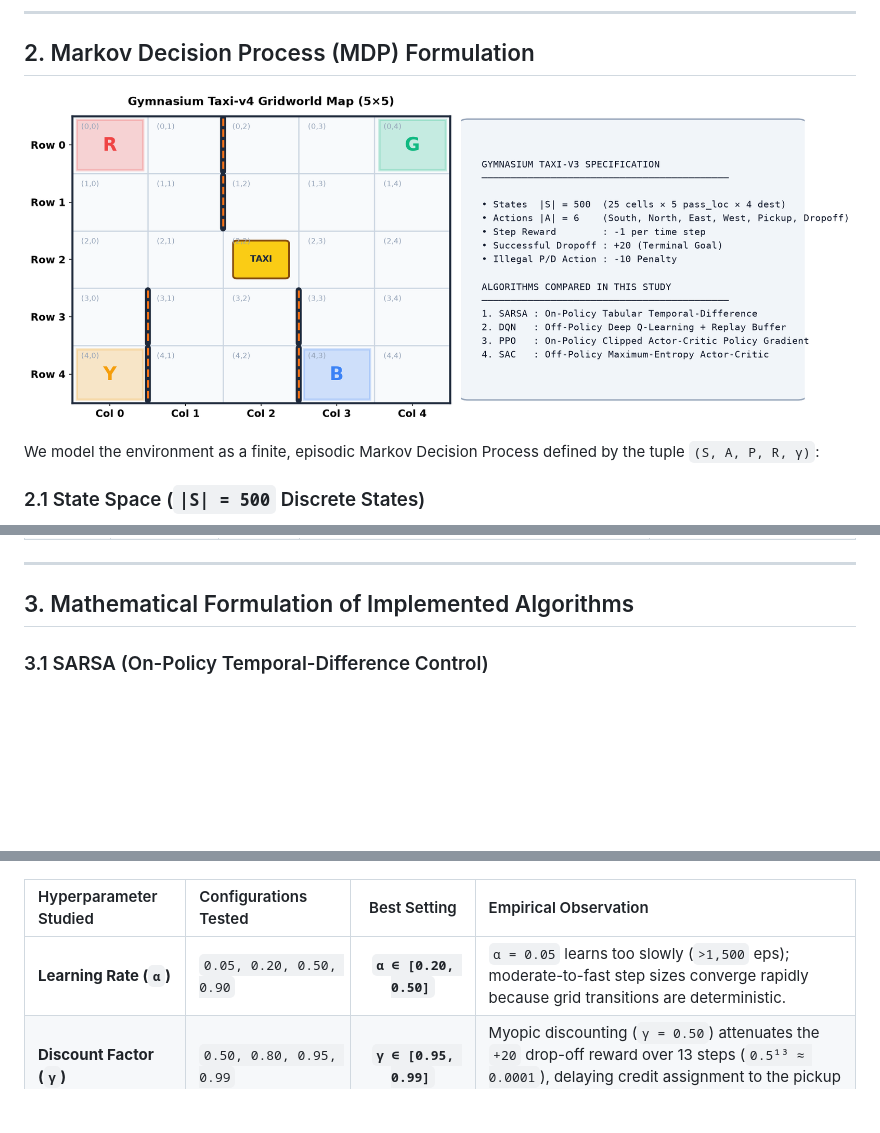
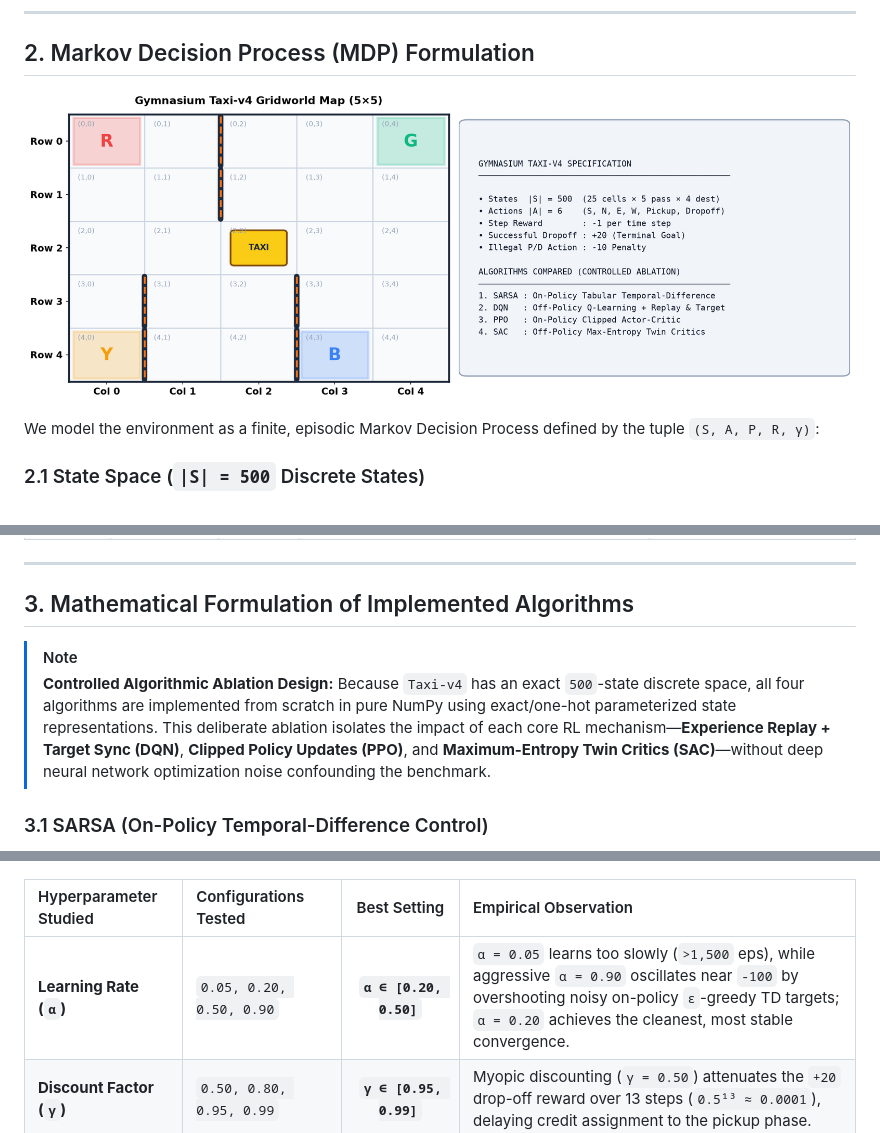
Before and after one commit to devsijanpandey12/RL_FINAL_MINIPROJECT, a Markdown page: README.md, 3 parts joined by grey strips. Drawn GitHub-style; pictures changed too: figures/fig1_taxi_v3_layout.png; blank space fills up the shorter version.

Commit message:
Add Nishan (Roll No. 5) and polish fig1/ablation notes

```diff
--- a/README.md
+++ b/README.md
@@ -103,6 +104,9 @@ $$
 
 ## 3. Mathematical Formulation of Implemented Algorithms
 
+> [!NOTE]
+> **Controlled Algorithmic Ablation Design:** Because `Taxi-v4` has an exact `500`-state discrete space, all four algorithms are implemented from scratch in pure NumPy using exact/one-hot parameterized state representations. This deliberate ablation isolates the impact of each core RL mechanism—**Experience Replay + Target Sync (DQN)**, **Clipped Policy Updates (PPO)**, and **Maximum-Entropy Twin Critics (SAC)**—without deep neural network optimization noise confounding the benchmark.
+
 ### 3.1 SARSA (On-Policy Temporal-Difference Control)
 SARSA updates the action-value table `Q(S, A)` using the **actual next action** `A'` sampled from the current `ε`-greedy behavior policy:
 
@@ -184,7 +188,7 @@ $$
 
 | Hyperparameter Studied | Configurations Tested | Best Setting | Empirical Observation |
 | :--- | :--- | :---: | :--- |
-| **Learning Rate (`α`)** | `0.05, 0.20, 0.50, 0.90` | **`α ∈ [0.20, 0.50]`** | `α = 0.05` learns too slowly (`>1,500` eps); moderate-to-fast step sizes converge rapidly because grid transitions are deterministic. |
+| **Learning Rate (`α`)** | `0.05, 0.20, 0.50, 0.90` | **`α ∈ [0.20, 0.50]`** | `α = 0.05` learns too slowly (`>1,500` eps), while aggressive `α = 0.90` oscillates near `-100` by overshooting noisy on-policy `ε`-greedy TD targets; `α = 0.20` achieves the cleanest, most stable convergence. |
 | **Discount Factor (`γ`)** | `0.50, 0.80, 0.95, 0.99` | **`γ ∈ [0.95, 0.99]`** | Myopic discounting (`γ = 0.50`) attenuates the `+20` drop-off reward over 13 steps (`0.5¹³ ≈ 0.0001`), delaying credit assignment to the pickup phase. |
 | **Exploration Rate (`ε`)** | `0.01, 0.10, 0.30, Decaying ε` | **`Decaying ε (1.0 → 0.01)`** | Fixed `ε = 0.30` explores fast early on but caps online return at `-12` due to random `-10` penalties; decaying `ε` achieves fast discovery + optimal exploitation. |
 
```
Also changed, not shown: other parts of README.md (+1 -0 lines), 1 other file.
